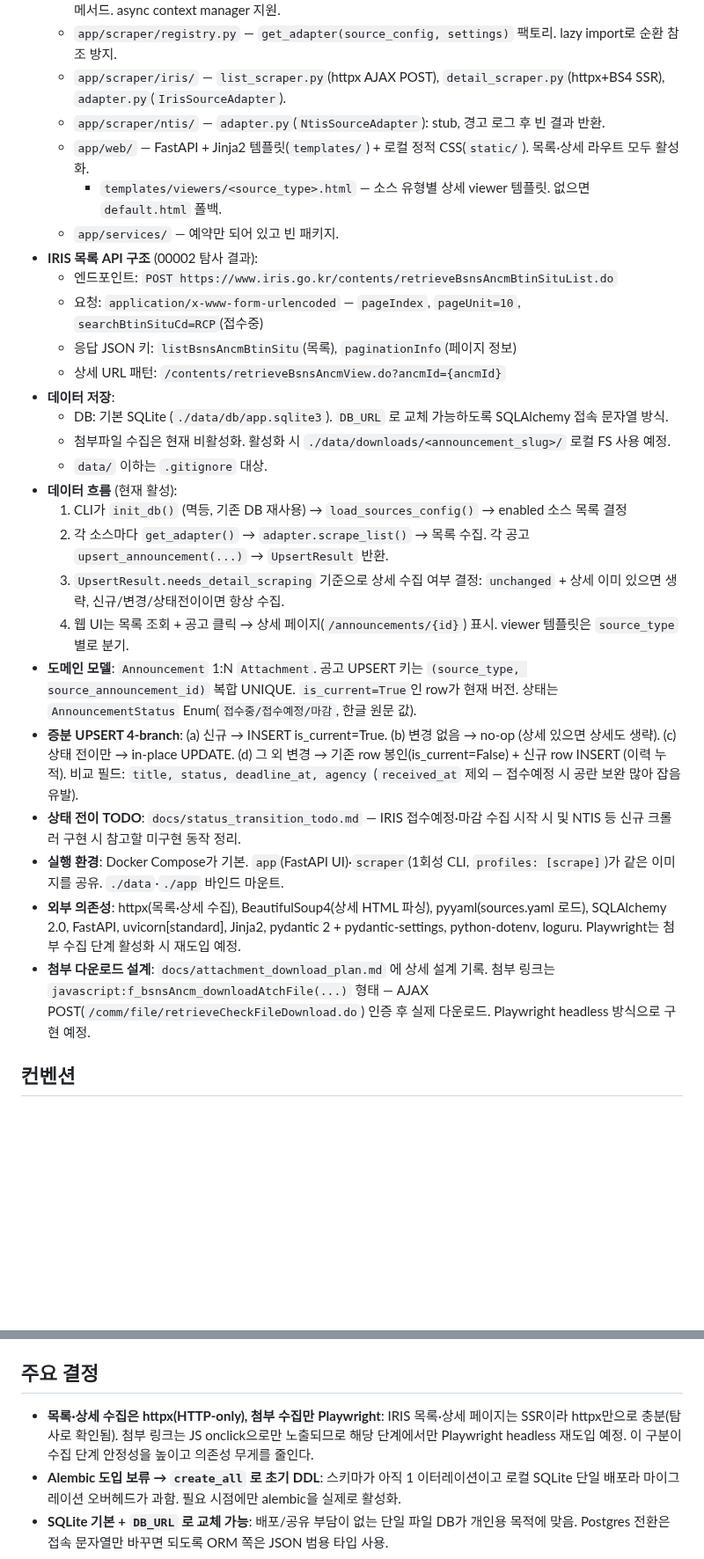
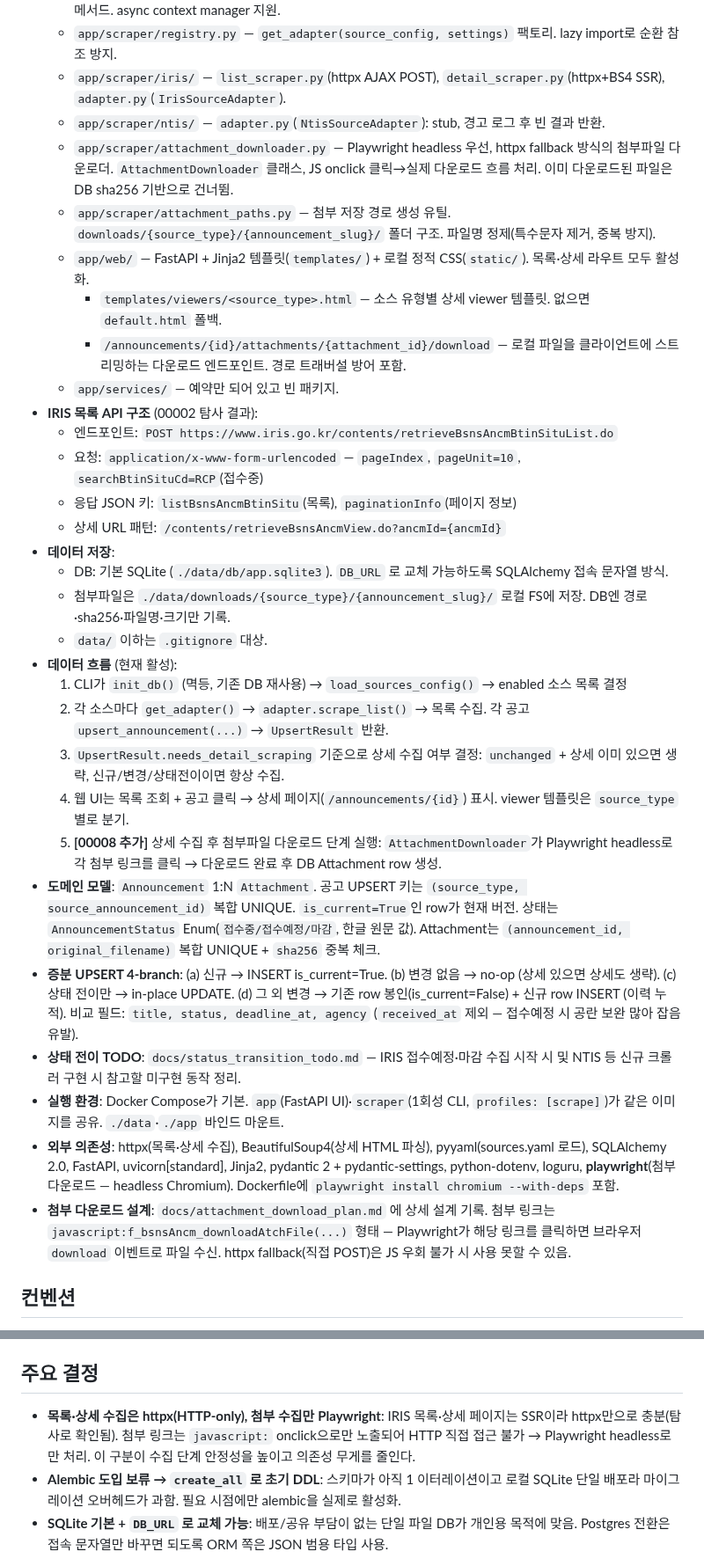
Before and after one commit to seungkeolkim/government-project-analysis-agent, a Markdown page: PROJECT_NOTES.md, 2 parts joined by grey strips. Shown at 88% size. GitHub-like rendering; blank space fills up the shorter version.

Commit message:
[00008] memory: PROJECT_NOTES.md 갱신

```diff
--- a/PROJECT_NOTES.md
+++ b/PROJECT_NOTES.md
@@ -17,8 +17,11 @@ IRIS(한국연구재단 범부처통합연구지원시스템), NTIS 등 정부
   - `app/scraper/registry.py` — `get_adapter(source_config, settings)` 팩토리. lazy import로 순환 참조 방지.
   - `app/scraper/iris/` — `list_scraper.py`(httpx AJAX POST), `detail_scraper.py`(httpx+BS4 SSR), `adapter.py`(`IrisSourceAdapter`).
   - `app/scraper/ntis/` — `adapter.py`(`NtisSourceAdapter`): stub, 경고 로그 후 빈 결과 반환.
+  - `app/scraper/attachment_downloader.py` — Playwright headless 우선, httpx fallback 방식의 첨부파일 다운로더. `AttachmentDownloader` 클래스, JS onclick 클릭→실제 다운로드 흐름 처리. 이미 다운로드된 파일은 DB sha256 기반으로 건너뜀.
+  - `app/scraper/attachment_paths.py` — 첨부 저장 경로 생성 유틸. `downloads/{source_type}/{announcement_slug}/` 폴더 구조. 파일명 정제(특수문자 제거, 중복 방지).
   - `app/web/` — FastAPI + Jinja2 템플릿(`templates/`) + 로컬 정적 CSS(`static/`). 목록·상세 라우트 모두 활성화.
     - `templates/viewers/<source_type>.html` — 소스 유형별 상세 viewer 템플릿. 없으면 `default.html` 폴백.
+    - `/announcements/{id}/attachments/{attachment_id}/download` — 로컬 파일을 클라이언트에 스트리밍하는 다운로드 엔드포인트. 경로 트래버설 방어 포함.
   - `app/services/` — 예약만 되어 있고 빈 패키지.
 - **IRIS 목록 API 구조** (00002 탐사 결과):
   - 엔드포인트: `POST https://www.iris.go.kr/contents/retrieveBsnsAncmBtinSituList.do`
@@ -27,19 +30,20 @@ IRIS(한국연구재단 범부처통합연구지원시스템), NTIS 등 정부
   - 상세 URL 패턴: `/contents/retrieveBsnsAncmView.do?ancmId={ancmId}`
 - **데이터 저장**:
   - DB: 기본 SQLite (`./data/db/app.sqlite3`). `DB_URL` 로 교체 가능하도록 SQLAlchemy 접속 문자열 방식.
-  - 첨부파일 수집은 현재 비활성화. 활성화 시 `./data/downloads/<announcement_slug>/` 로컬 FS 사용 예정.
+  - 첨부파일은 `./data/downloads/{source_type}/{announcement_slug}/` 로컬 FS에 저장. DB엔 경로·sha256·파일명·크기만 기록.
   - `data/` 이하는 `.gitignore` 대상.
 - **데이터 흐름** (현재 활성):
   1. CLI가 `init_db()` (멱등, 기존 DB 재사용) → `load_sources_config()` → enabled 소스 목록 결정
   2. 각 소스마다 `get_adapter()` → `adapter.scrape_list()` → 목록 수집. 각 공고 `upsert_announcement(...)` → `UpsertResult` 반환.
   3. `UpsertResult.needs_detail_scraping` 기준으로 상세 수집 여부 결정: `unchanged` + 상세 이미 있으면 생략, 신규/변경/상태전이이면 항상 수집.
   4. 웹 UI는 목록 조회 + 공고 클릭 → 상세 페이지(`/announcements/{id}`) 표시. viewer 템플릿은 `source_type` 별로 분기.
-- **도메인 모델**: `Announcement` 1:N `Attachment`. 공고 UPSERT 키는 `(source_type, source_announcement_id)` 복합 UNIQUE. `is_current=True`인 row가 현재 버전. 상태는 `AnnouncementStatus` Enum(`접수중/접수예정/마감`, 한글 원문 값).
+  5. **[00008 추가]** 상세 수집 후 첨부파일 다운로드 단계 실행: `AttachmentDownloader`가 Playwright headless로 각 첨부 링크를 클릭 → 다운로드 완료 후 DB Attachment row 생성.
+- **도메인 모델**: `Announcement` 1:N `Attachment`. 공고 UPSERT 키는 `(source_type, source_announcement_id)` 복합 UNIQUE. `is_current=True`인 row가 현재 버전. 상태는 `AnnouncementStatus` Enum(`접수중/접수예정/마감`, 한글 원문 값). Attachment는 `(announcement_id, original_filename)` 복합 UNIQUE + `sha256` 중복 체크.
 - **증분 UPSERT 4-branch**: (a) 신규 → INSERT is_current=True. (b) 변경 없음 → no-op (상세 있으면 상세도 생략). (c) 상태 전이만 → in-place UPDATE. (d) 그 외 변경 → 기존 row 봉인(is_current=False) + 신규 row INSERT (이력 누적). 비교 필드: `title, status, deadline_at, agency` (`received_at` 제외 — 접수예정 시 공란 보완 많아 잡음 유발).
 - **상태 전이 TODO**: `docs/status_transition_todo.md` — IRIS 접수예정·마감 수집 시작 시 및 NTIS 등 신규 크롤러 구현 시 참고할 미구현 동작 정리.
 - **실행 환경**: Docker Compose가 기본. `app`(FastAPI UI)·`scraper`(1회성 CLI, `profiles: [scrape]`)가 같은 이미지를 공유. `./data`·`./app` 바인드 마운트.
-- **외부 의존성**: httpx(목록·상세 수집), BeautifulSoup4(상세 HTML 파싱), pyyaml(sources.yaml 로드), SQLAlchemy 2.0, FastAPI, uvicorn[standard], Jinja2, pydantic 2 + pydantic-settings, python-dotenv, loguru. Playwright는 첨부 수집 단계 활성화 시 재도입 예정.
-- **첨부 다운로드 설계**: `docs/attachment_download_plan.md` 에 상세 설계 기록. 첨부 링크는 `javascript:f_bsnsAncm_downloadAtchFile(...)` 형태 — AJAX POST(`/comm/file/retrieveCheckFileDownload.do`) 인증 후 실제 다운로드. Playwright headless 방식으로 구현 예정.
+- **외부 의존성**: httpx(목록·상세 수집), BeautifulSoup4(상세 HTML 파싱), pyyaml(sources.yaml 로드), SQLAlchemy 2.0, FastAPI, uvicorn[standard], Jinja2, pydantic 2 + pydantic-settings, python-dotenv, loguru, **playwright**(첨부 다운로드 — headless Chromium). Dockerfile에 `playwright install chromium --with-deps` 포함.
+- **첨부 다운로드 설계**: `docs/attachment_download_plan.md` 에 상세 설계 기록. 첨부 링크는 `javascript:f_bsnsAncm_downloadAtchFile(...)` 형태 — Playwright가 해당 링크를 클릭하면 브라우저 `download` 이벤트로 파일 수신. httpx fallback(직접 POST)은 JS 우회 불가 시 사용 못할 수 있음.
 
 ## 컨벤션
 
@@ -59,7 +63,7 @@ IRIS(한국연구재단 범부처통합연구지원시스템), NTIS 등 정부
 
 ## 주요 결정
 
-- **목록·상세 수집은 httpx(HTTP-only), 첨부 수집만 Playwright**: IRIS 목록·상세 페이지는 SSR이라 httpx만으로 충분(탐사로 확인됨). 첨부 링크는 JS onclick으로만 노출되므로 해당 단계에서만 Playwright headless 재도입 예정. 이 구분이 수집 단계 안정성을 높이고 의존성 무게를 줄인다.
+- **목록·상세 수집은 httpx(HTTP-only), 첨부 수집만 Playwright**: IRIS 목록·상세 페이지는 SSR이라 httpx만으로 충분(탐사로 확인됨). 첨부 링크는 `javascript:` onclick으로만 노출되어 HTTP 직접 접근 불가 → Playwright headless로만 처리. 이 구분이 수집 단계 안정성을 높이고 의존성 무게를 줄인다.
 - **Alembic 도입 보류 → `create_all` 로 초기 DDL**: 스키마가 아직 1 이터레이션이고 로컬 SQLite 단일 배포라 마이그레이션 오버헤드가 과함. 필요 시점에만 alembic을 실제로 활성화.
 - **SQLite 기본 + `DB_URL` 로 교체 가능**: 배포/공유 부담이 없는 단일 파일 DB가 개인용 목적에 맞음. Postgres 전환은 접속 문자열만 바꾸면 되도록 ORM 쪽은 JSON 범용 타입 사용.
 - **첨부 바이너리는 DB 밖 FS에 저장**: hwp/zip이 수십 MB가 될 수 있어 BLOB 컬럼은 부적절. DB엔 경로/해시만. 중복/변경은 `sha256` 으로 판정.
```
Also changed, not shown: other parts of PROJECT_NOTES.md (+1 -0 lines).
